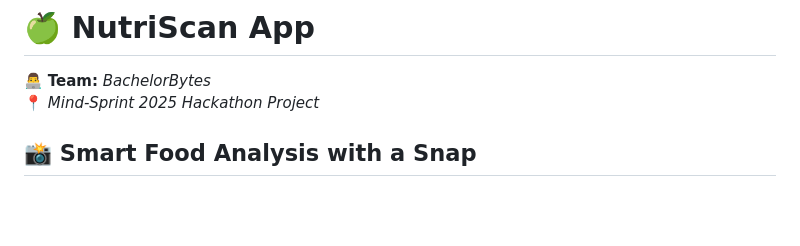
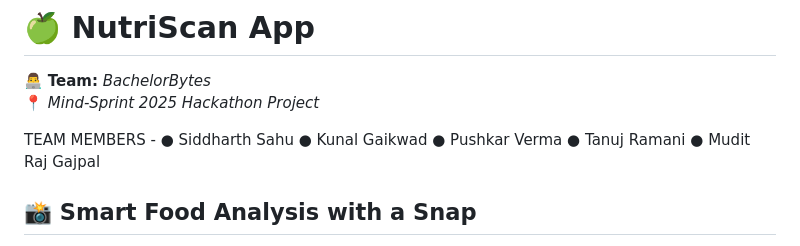
Before and after one commit to siddharthsahu23/NutriScan, a Markdown page: README.md, the part around the change. GitHub-like rendering; blank space fills up the shorter version.

Commit message:
README UPDATED - TEAM MEMBERS

```diff
--- a/README.md
+++ b/README.md
@@ -2,6 +2,14 @@
 
 👨‍💻 **Team:** *BachelorBytes*
 📍 *Mind-Sprint 2025 Hackathon Project*
+
+TEAM MEMBERS -
+● Siddharth Sahu
+● Kunal Gaikwad
+● Pushkar Verma
+● Tanuj Ramani
+● Mudit Raj Gajpal
+
 
 ## 📸 Smart Food Analysis with a Snap
 
```
